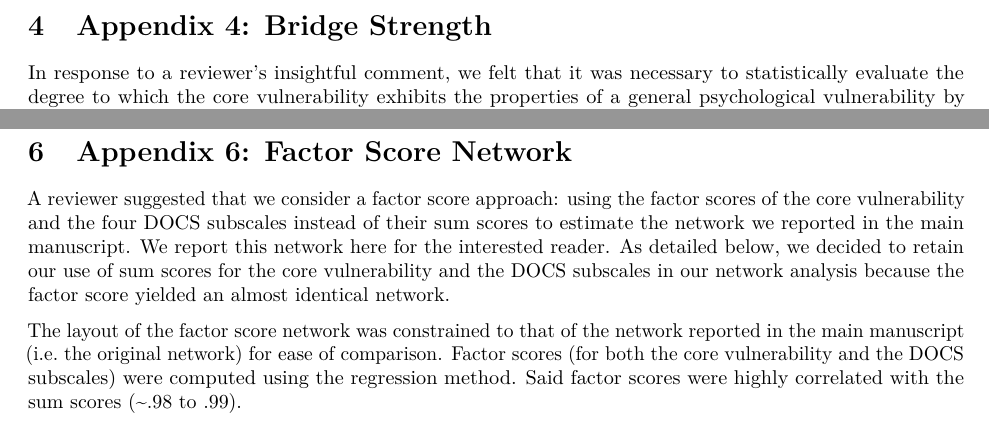
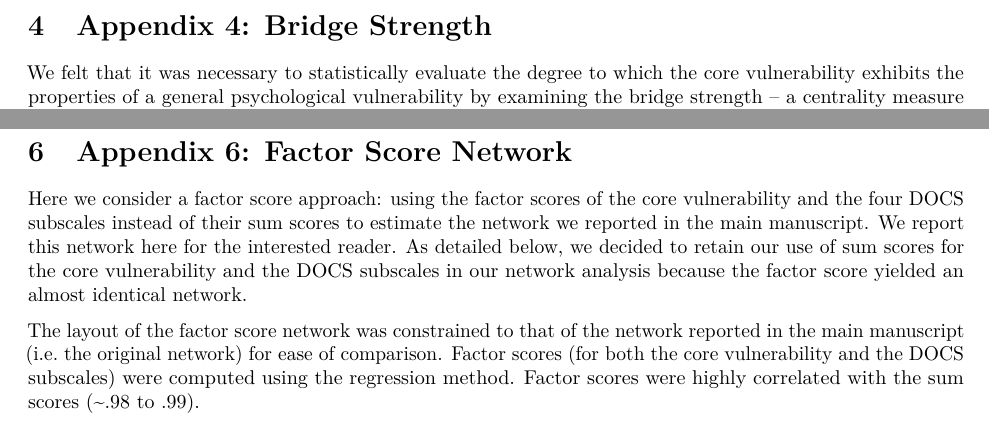
Before and after one commit to utekleong/TPESS-Network-S1, an R Markdown document (scripts/suppmat.Rmd): two parts of pages 6 and 9 of 10, joined at a grey line, cut so that both start at the same text. Rendered offline with R 4.5, knitr and Pandoc, then LaTeX, with nearby package versions; the code chunks are not run, so their results and figures are left out; common packages that the code uses without loading them are loaded.

Commit message:
updating supplmentary material

````diff
--- a/scripts/suppmat.Rmd
+++ b/scripts/suppmat.Rmd
@@ -215,7 +215,7 @@ plot(nonparboot, order = "sample", labels = FALSE, areaAlpha = 0.4)
 \newpage
 
 # Appendix 4: Bridge Strength
-In response to a reviewer's insightful comment, we felt that it was necessary to statistically evaluate the degree to which the core vulnerability exhibits the properties of a general psychological vulnerability by examining the bridge strength – a centrality measure that indicates a given node’s total connectivity with nodes from other communities (Jones et al., 2019). We report this analysis here for the interested reader.
+We felt that it was necessary to statistically evaluate the degree to which the core vulnerability exhibits the properties of a general psychological vulnerability by examining the bridge strength – a centrality measure that indicates a given node’s total connectivity with nodes from other communities (Jones et al., 2019). We report this analysis here for the interested reader.
 
 In the current context, there are six communities: (1) the core vulnerability, (2) depression symptoms, (3) generalized anxiety symptoms, (4) symptoms of panic disorder, (5) symptoms of social anxiety disorder, and (6) the subscales of OCD. If the core vulnerability has the properties of a general psychological vulnerability, it should possess the highest bridge strength among nodes within the network. That is, it should have the strongest connectivity to the symptoms from the five other communities in our network. If it does not and if a symptom were to have a higher bridge strength than the core vulnerability, then the notion that the core vulnerability is akin to a general psychological vulnerability will be challenged.
 
@@ -450,9 +450,9 @@ cfmnetwork_edgelist_sig %>%
 \newpage
 
 # Appendix 6: Factor Score Network
-A reviewer suggested that we consider a factor score approach: using the factor scores of the core vulnerability and the four DOCS subscales instead of their sum scores to estimate the network we reported in the main manuscript. We report this network here for the interested reader. As detailed below, we decided to retain our use of sum scores for the core vulnerability and the DOCS subscales in our network analysis because the factor score yielded an almost identical network.
+Here we consider a factor score approach: using the factor scores of the core vulnerability and the four DOCS subscales instead of their sum scores to estimate the network we reported in the main manuscript. We report this network here for the interested reader. As detailed below, we decided to retain our use of sum scores for the core vulnerability and the DOCS subscales in our network analysis because the factor score yielded an almost identical network.
 
-The layout of the factor score network was constrained to that of the network reported in the main manuscript (i.e. the original network) for ease of comparison. Factor scores (for both the core vulnerability and the DOCS subscales) were computed using the regression method. Said factor scores were highly correlated with the sum scores (~.98 to .99).
+The layout of the factor score network was constrained to that of the network reported in the main manuscript (i.e. the original network) for ease of comparison. Factor scores (for both the core vulnerability and the DOCS subscales) were computed using the regression method. Factor scores were highly correlated with the sum scores (~.98 to .99).
 
 ```{r, results = 'hide'}
 # importing factor scores
````
Also changed, not shown: scripts/suppmat.Rmd (2 more changed lines), 1 other file.
